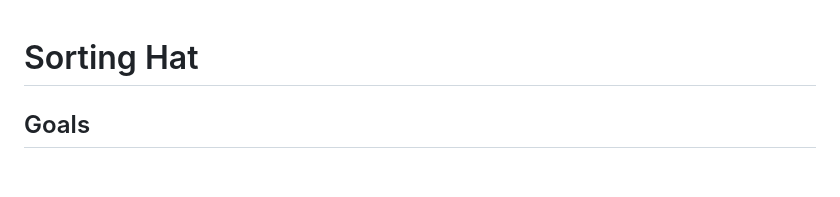
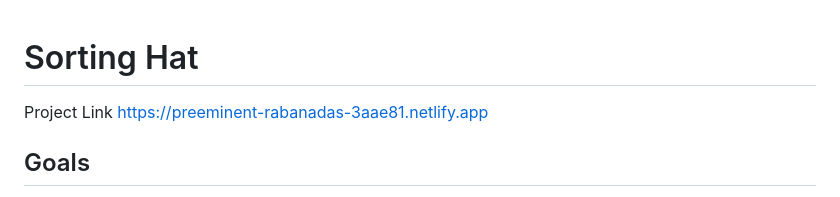
Before and after one commit to JyleBur/INDIVIDUAL-PROJECT-sorting-hat, a Markdown page: README.md, the part around the change. GitHub-like rendering; blank space fills up the shorter version.

```diff
--- a/README.md
+++ b/README.md
@@ -1,4 +1,5 @@
 # Sorting Hat
+Project Link https://preeminent-rabanadas-3aae81.netlify.app
 
 ## Goals
 The goal of this project is to test your knowledge and to have a FUN time stretching yourself on your FIRST independent application that will become a part of your portfolio.
```
